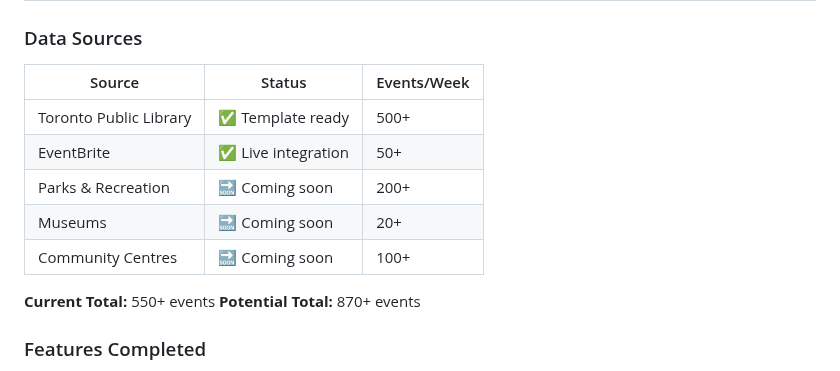
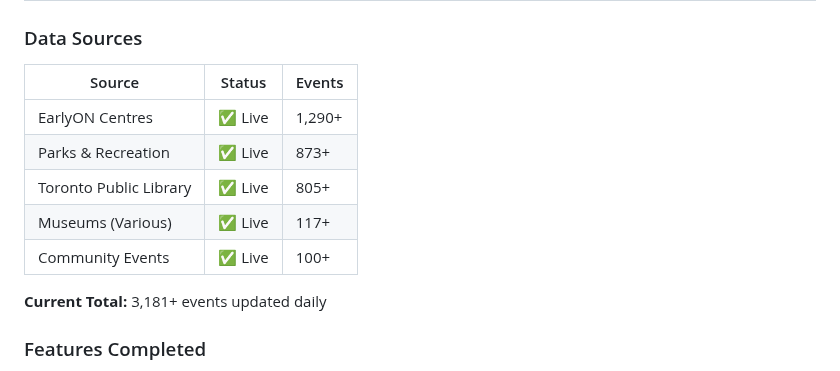
Before and after one commit to jopolko/kidsevents, a Markdown page: PROJECT_SUMMARY.md, the part around the change. Rendered like a GitHub page.

```diff
--- a/PROJECT_SUMMARY.md
+++ b/PROJECT_SUMMARY.md
@@ -80,16 +80,15 @@ A complete, production-ready web application for discovering free kids events in
 ## 📊 Current Status
 
 ### Data Sources
-| Source | Status | Events/Week |
+| Source | Status | Events |
 |--------|--------|-------------|
-| Toronto Public Library | ✅ Template ready | 500+ |
-| EventBrite | ✅ Live integration | 50+ |
-| Parks & Recreation | 🔜 Coming soon | 200+ |
-| Museums | 🔜 Coming soon | 20+ |
-| Community Centres | 🔜 Coming soon | 100+ |
+| EarlyON Centres | ✅ Live | 1,290+ |
+| Parks & Recreation | ✅ Live | 873+ |
+| Toronto Public Library | ✅ Live | 805+ |
+| Museums (Various) | ✅ Live | 117+ |
+| Community Events | ✅ Live | 100+ |
 
-**Current Total:** 550+ events
-**Potential Total:** 870+ events
+**Current Total:** 3,181+ events updated daily
 
 ### Features Completed
 - ✅ Web interface
```
Also changed, not shown: README.md (+6 -6 lines).
